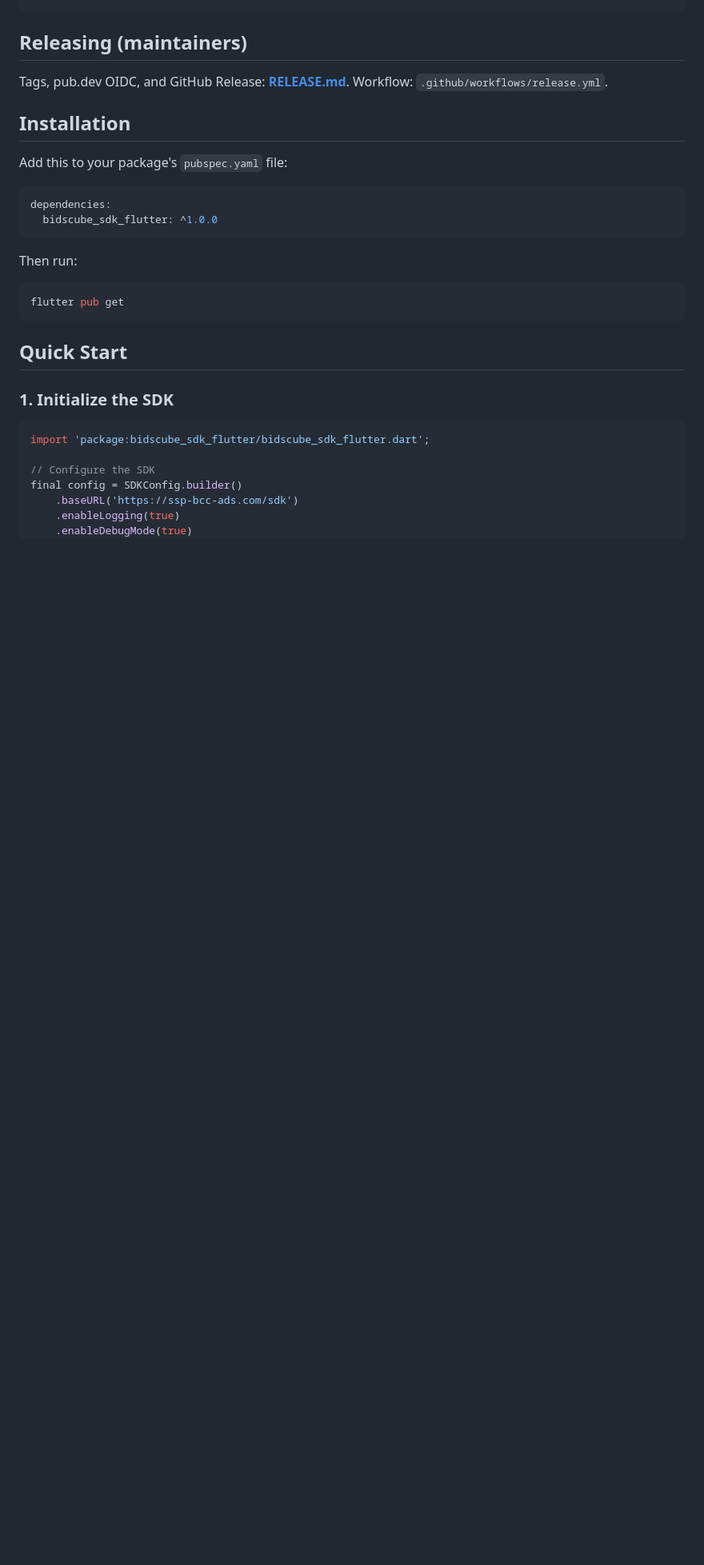
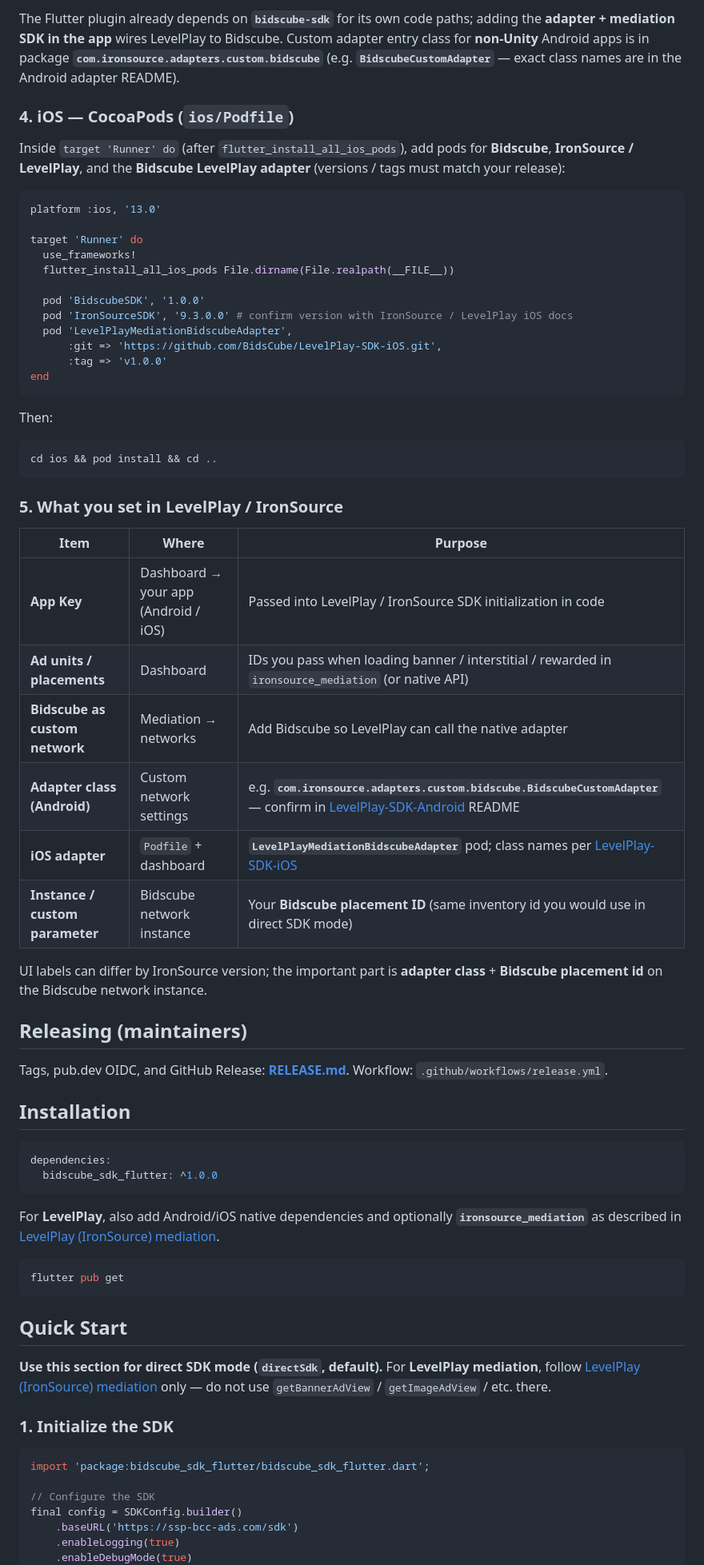
Before and after one commit to BidsCube/LevelPlay-SDK-for-BidsCube-Flutter, a Markdown page: README.md, the part around one of its changes. Shown at 80% size. Drawn GitHub-style; blank space fills up the shorter version.

````diff
--- a/README.md
+++ b/README.md
@@ -52,3 +99,42 @@ await BidscubeSDK.initialize(
+The Flutter plugin already depends on **`bidscube-sdk`** for its own code paths; adding the **adapter + mediation SDK in the app** wires LevelPlay to Bidscube. Custom adapter entry class for **non-Unity** Android apps is in package **`com.ironsource.adapters.custom.bidscube`** (e.g. **`BidscubeCustomAdapter`** — exact class names are in the Android adapter README).
+
+### 4. iOS — CocoaPods (`ios/Podfile`)
+
+Inside `target 'Runner' do` (after `flutter_install_all_ios_pods`), add pods for **Bidscube**, **IronSource / LevelPlay**, and the **Bidscube LevelPlay adapter** (versions / tags must match your release):
+
+```ruby
+platform :ios, '13.0'
+
+target 'Runner' do
+  use_frameworks!
+  flutter_install_all_ios_pods File.dirname(File.realpath(__FILE__))
+
+  pod 'BidscubeSDK', '1.0.0'
+  pod 'IronSourceSDK', '9.3.0.0' # confirm version with IronSource / LevelPlay iOS docs
+  pod 'LevelPlayMediationBidscubeAdapter',
+      :git => 'https://github.com/BidsCube/LevelPlay-SDK-iOS.git',
+      :tag => 'v1.0.0'
+end
+```
+
+Then:
+
+```bash
+cd ios && pod install && cd ..
+```
+
+### 5. What you set in LevelPlay / IronSource
+
+| Item | Where | Purpose |
+|------|--------|---------|
+| **App Key** | Dashboard → your app (Android / iOS) | Passed into LevelPlay / IronSource SDK initialization in code |
+| **Ad units / placements** | Dashboard | IDs you pass when loading banner / interstitial / rewarded in `ironsource_mediation` (or native API) |
+| **Bidscube as custom network** | Mediation → networks | Add Bidscube so LevelPlay can call the native adapter |
+| **Adapter class (Android)** | Custom network settings | e.g. **`com.ironsource.adapters.custom.bidscube.BidscubeCustomAdapter`** — confirm in [LevelPlay-SDK-Android](https://github.com/BidsCube/LevelPlay-SDK-Android) README |
+| **iOS adapter** | `Podfile` + dashboard | **`LevelPlayMediationBidscubeAdapter`** pod; class names per [LevelPlay-SDK-iOS](https://github.com/BidsCube/LevelPlay-SDK-iOS) |
+| **Instance / custom parameter** | Bidscube network instance | Your **Bidscube placement ID** (same inventory id you would use in direct SDK mode) |
+
+UI labels can differ by IronSource version; the important part is **adapter class** + **Bidscube placement id** on the Bidscube network instance.
 
 ## Releasing (maintainers)
 
@@ -56,20 +142,20 @@ Tags, pub.dev OIDC, and GitHub Release: **[RELEASE.md](RELEASE.md)**. Workflow:
 
 ## Installation
 
-Add this to your package's `pubspec.yaml` file:
-
 ```yaml
 dependencies:
   bidscube_sdk_flutter: ^1.0.0
 ```
 
-Then run:
+For **LevelPlay**, also add Android/iOS native dependencies and optionally **`ironsource_mediation`** as described in [LevelPlay (IronSource) mediation](#levelplay-ironsource-mediation).
 
 ```bash
 flutter pub get
 ```
 
 ## Quick Start
+
+**Use this section for direct SDK mode (`directSdk`, default).** For **LevelPlay mediation**, follow [LevelPlay (IronSource) mediation](#levelplay-ironsource-mediation) only — do not use `getBannerAdView` / `getImageAdView` / etc. there.
 
 ### 1. Initialize the SDK
 
````
Also changed, not shown: other parts of README.md (+61 -30 lines), Documentation~/LEVELPLAY.md (deleted, +0 -3 lines).
